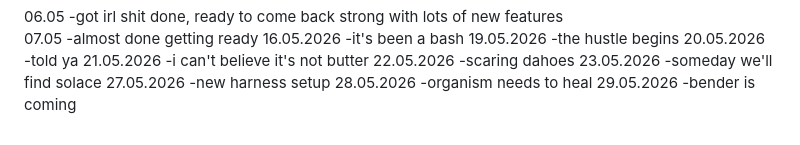
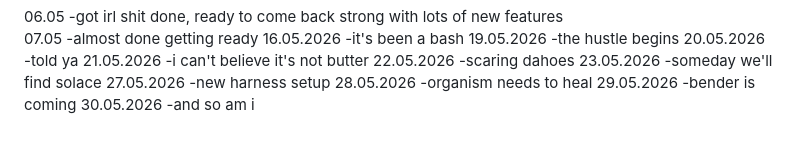
Before and after one commit to Otcocuka/torture.web, a Markdown page: TODO.md, the part around the change. Rendered like a GitHub page.

```diff
--- a/TODO.md
+++ b/TODO.md
@@ -104,3 +104,5 @@ FIX UI, YOU BASTARD
 -organism needs to heal
 29.05.2026
 -bender is coming
+30.05.2026
+-and so am i
```
